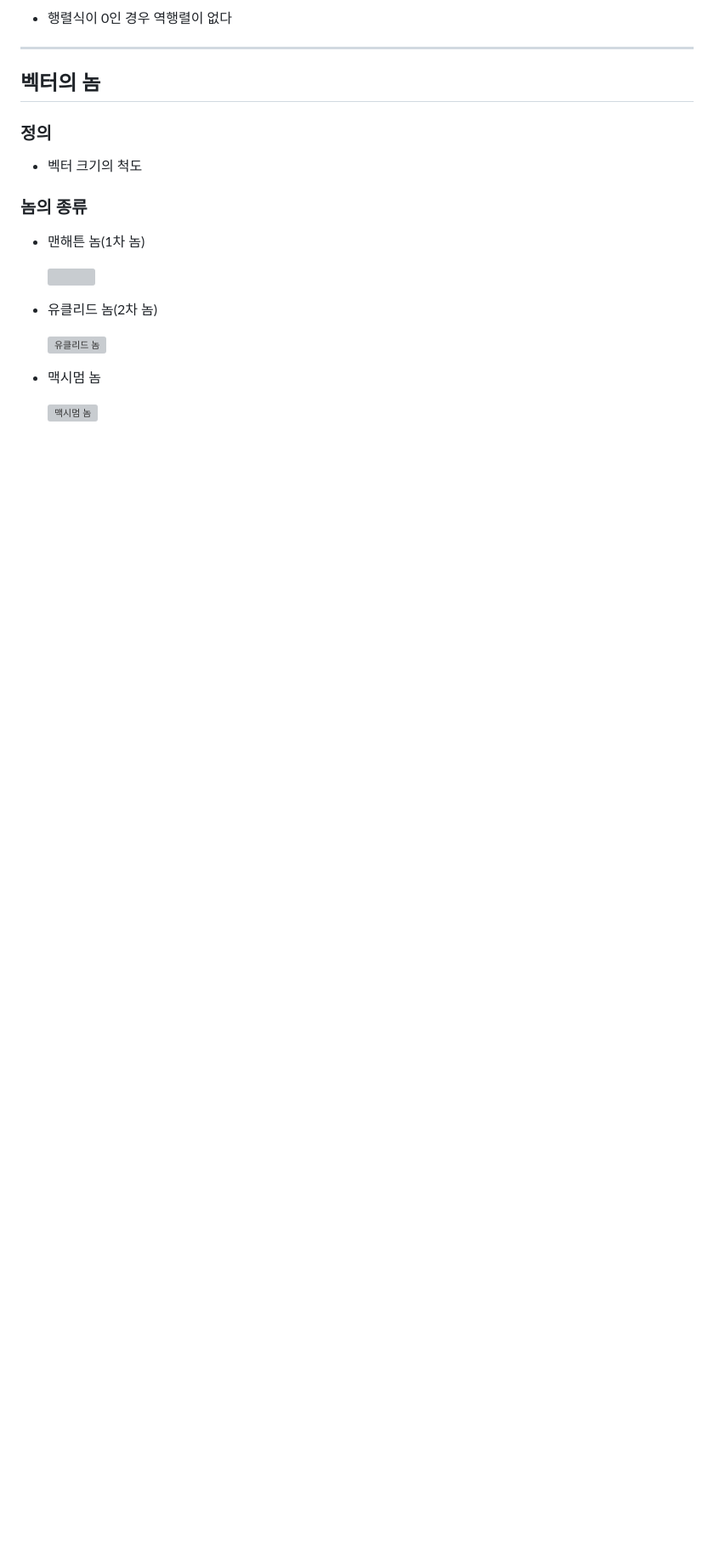
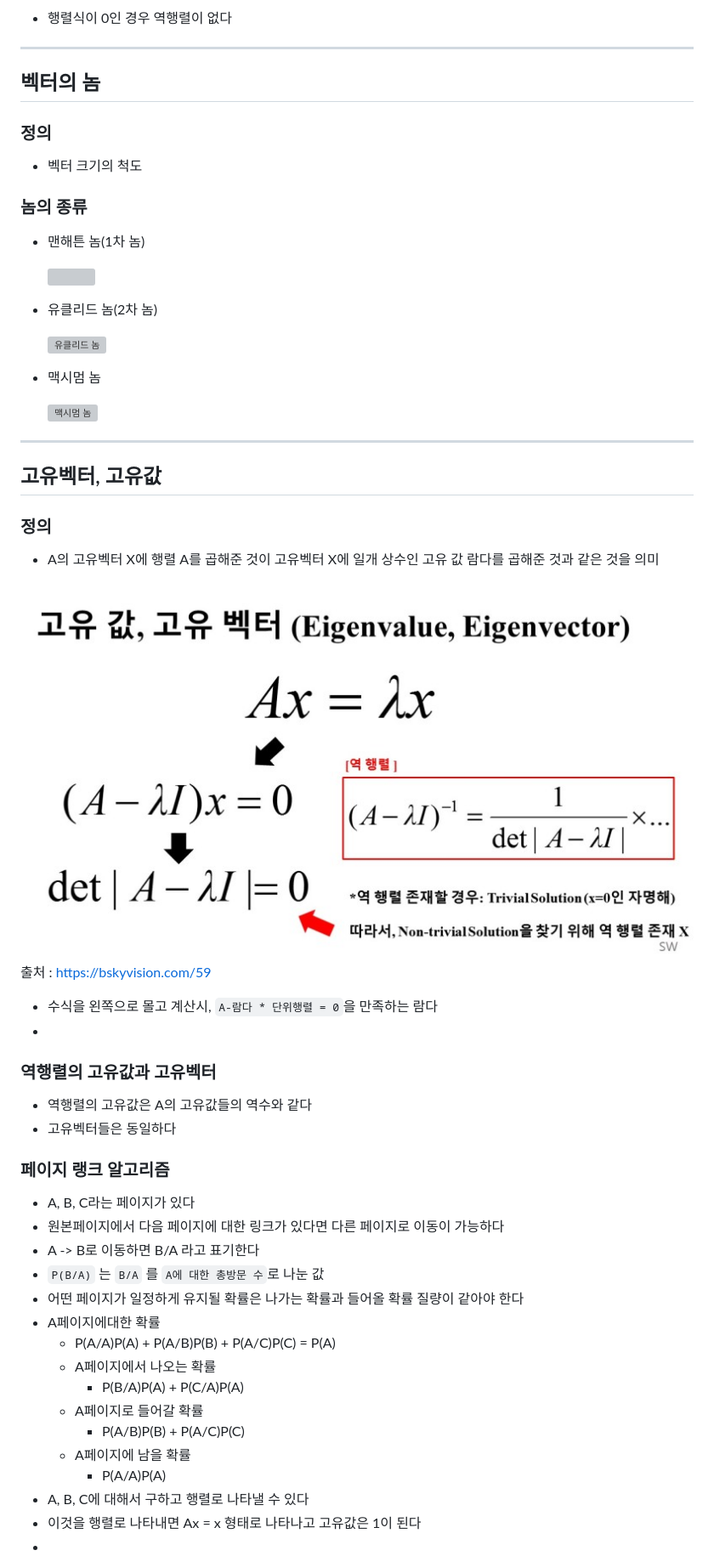
Before and after one commit to kimmyungyun/TIL, a Markdown page: DeepLearning/Linear algebra.md, the part around the change. Shown: that part at 85% size. Rendered like a GitHub page; pictures changed too: DeepLearning/assets/eigen_value.jpg (added); blank space fills up the shorter version; grey boxes are pictures that could not be loaded.

Commit message:
고유값과 고유벡터

```diff
--- a/DeepLearning/Linear algebra.md
+++ b/DeepLearning/Linear algebra.md
@@ -70,4 +70,41 @@
 
 - 맥시멈 놈
 
-  ![맥시멈 놈](https://latex.codecogs.com/gif.latex?\displaystyle&space;\|&space;\math{u}&space;\|_\infty&space;=&space;\max_{1\le&space;k&space;\le&space;n}&space;|u_k|)
+  ![맥시멈 놈](https://latex.codecogs.com/gif.latex?\displaystyle&space;\||&space;\math{u}&space;\||_\infty&space;=&space;\max_{1\le&space;k&space;\le&space;n}&space;|u_k|)
+
+---
+
+## 고유벡터, 고유값
+
+### 정의
+
+- A의 고유벡터 X에 행렬 A를 곱해준 것이 고유벡터 X에 일개 상수인 고유 값 람다를 곱해준 것과 같은 것을 의미
+
+![고유값](./assets/eigen_value.jpg) 출처 : https://bskyvision.com/59
+
+- 수식을 왼쪽으로 몰고 계산시, `A-람다 * 단위행렬 = 0`을 만족하는 람다
+-
+
+### 역행렬의 고유값과 고유벡터
+
+- 역행렬의 고유값은 A의 고유값들의 역수와 같다
+- 고유벡터들은 동일하다
+
+### 페이지 랭크 알고리즘
+
+- A, B, C라는 페이지가 있다
+- 원본페이지에서 다음 페이지에 대한 링크가 있다면 다른 페이지로 이동이 가능하다
+- A -> B로 이동하면 B/A 라고 표기한다
+- `P(B/A)` 는 `B/A` 를 `A에 대한 총방문 수`로 나눈 값
+- 어떤 페이지가 일정하게 유지될 확률은 나가는 확률과 들어올 확률 질량이 같아야 한다
+- A페이지에대한 확률
+  - P(A/A)P(A) + P(A/B)P(B) + P(A/C)P(C) = P(A)
+  - A페이지에서 나오는 확률
+    - P(B/A)P(A) + P(C/A)P(A)
+  - A페이지로 들어갈 확률
+    - P(A/B)P(B) + P(A/C)P(C)
+  - A페이지에 남을 확률
+    - P(A/A)P(A)
+- A, B, C에 대해서 구하고 행렬로 나타낼 수 있다
+- 이것을 행렬로 나타내면 Ax = x 형태로 나타나고 고유값은 1이 된다
+-
```
